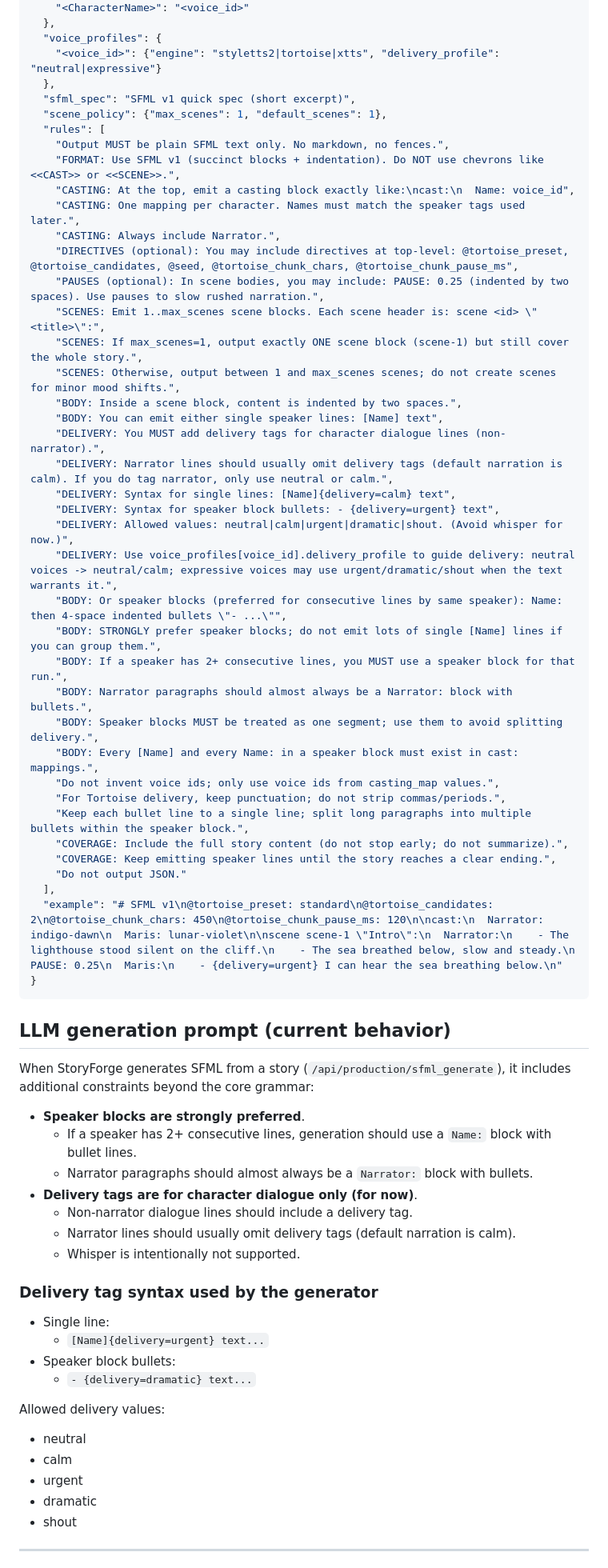
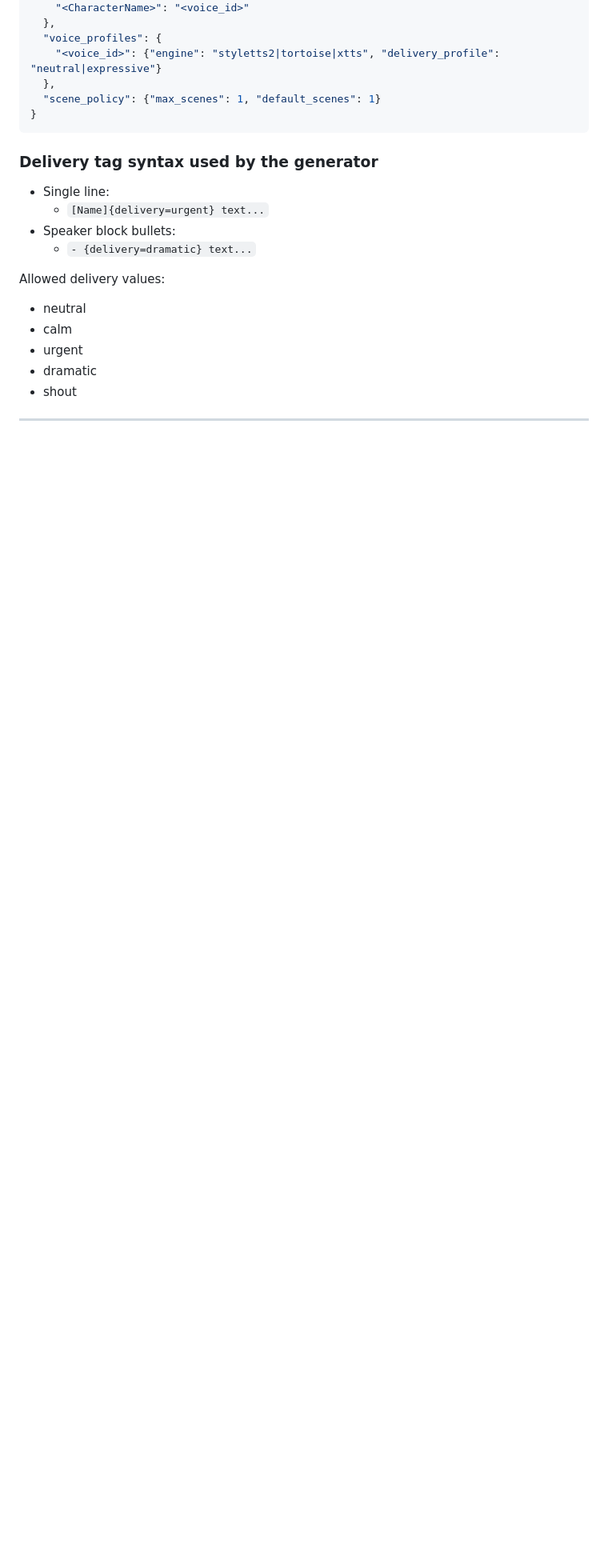
Before and after one commit to I0Q/storyforge, a Markdown page: docs/sfml.md, the part around one of its changes. Shown at 80% size. Drawn GitHub-style; blank space fills up the shorter version.

Commit message:
docs: simplify LLM context pack; remove legacy rules/example JSON from sfml_generate

````diff
--- a/docs/sfml.md
+++ b/docs/sfml.md
@@ -69,54 +69,9 @@ The API appends a JSON object (via `json.dumps(...)`). The story/casting/voice p
   "voice_profiles": {
     "<voice_id>": {"engine": "styletts2|tortoise|xtts", "delivery_profile": "neutral|expressive"}
   },
-  "sfml_spec": "SFML v1 quick spec (short excerpt)",
-  "scene_policy": {"max_scenes": 1, "default_scenes": 1},
-  "rules": [
-    "Output MUST be plain SFML text only. No markdown, no fences.",
-    "FORMAT: Use SFML v1 (succinct blocks + indentation). Do NOT use chevrons like <<CAST>> or <<SCENE>>.",
-    "CASTING: At the top, emit a casting block exactly like:\ncast:\n  Name: voice_id",
-    "CASTING: One mapping per character. Names must match the speaker tags used later.",
-    "CASTING: Always include Narrator.",
-    "DIRECTIVES (optional): You may include directives at top-level: @tortoise_preset, @tortoise_candidates, @seed, @tortoise_chunk_chars, @tortoise_chunk_pause_ms",
-    "PAUSES (optional): In scene bodies, you may include: PAUSE: 0.25 (indented by two spaces). Use pauses to slow rushed narration.",
-    "SCENES: Emit 1..max_scenes scene blocks. Each scene header is: scene <id> \"<title>\":",
-    "SCENES: If max_scenes=1, output exactly ONE scene block (scene-1) but still cover the whole story.",
-    "SCENES: Otherwise, output between 1 and max_scenes scenes; do not create scenes for minor mood shifts.",
-    "BODY: Inside a scene block, content is indented by two spaces.",
-    "BODY: You can emit either single speaker lines: [Name] text",
-    "DELIVERY: You MUST add delivery tags for character dialogue lines (non-narrator).",
-    "DELIVERY: Narrator lines should usually omit delivery tags (default narration is calm). If you do tag narrator, only use neutral or calm.",
-    "DELIVERY: Syntax for single lines: [Name]{delivery=calm} text",
-    "DELIVERY: Syntax for speaker block bullets: - {delivery=urgent} text",
-    "DELIVERY: Allowed values: neutral|calm|urgent|dramatic|shout. (Avoid whisper for now.)",
-    "DELIVERY: Use voice_profiles[voice_id].delivery_profile to guide delivery: neutral voices -> neutral/calm; expressive voices may use urgent/dramatic/shout when the text warrants it.",
-    "BODY: Or speaker blocks (preferred for consecutive lines by same speaker): Name: then 4-space indented bullets \"- ...\"",
-    "BODY: STRONGLY prefer speaker blocks; do not emit lots of single [Name] lines if you can group them.",
-    "BODY: If a speaker has 2+ consecutive lines, you MUST use a speaker block for that run.",
-    "BODY: Narrator paragraphs should almost always be a Narrator: block with bullets.",
-    "BODY: Speaker blocks MUST be treated as one segment; use them to avoid splitting delivery.",
-    "BODY: Every [Name] and every Name: in a speaker block must exist in cast: mappings.",
-    "Do not invent voice ids; only use voice ids from casting_map values.",
-    "For Tortoise delivery, keep punctuation; do not strip commas/periods.",
-    "Keep each bullet line to a single line; split long paragraphs into multiple bullets within the speaker block.",
-    "COVERAGE: Include the full story content (do not stop early; do not summarize).",
-    "COVERAGE: Keep emitting speaker lines until the story reaches a clear ending.",
-    "Do not output JSON."
-  ],
-  "example": "# SFML v1\n@tortoise_preset: standard\n@tortoise_candidates: 2\n@tortoise_chunk_chars: 450\n@tortoise_chunk_pause_ms: 120\n\ncast:\n  Narrator: indigo-dawn\n  Maris: lunar-violet\n\nscene scene-1 \"Intro\":\n  Narrator:\n    - The lighthouse stood silent on the cliff.\n    - The sea breathed below, slow and steady.\n  PAUSE: 0.25\n  Maris:\n    - {delivery=urgent} I can hear the sea breathing below.\n"
+  "scene_policy": {"max_scenes": 1, "default_scenes": 1}
 }
 ```
-
-## LLM generation prompt (current behavior)
-When StoryForge generates SFML from a story (`/api/production/sfml_generate`), it includes additional constraints beyond the core grammar:
-
-- **Speaker blocks are strongly preferred**.
-  - If a speaker has 2+ consecutive lines, generation should use a `Name:` block with bullet lines.
-  - Narrator paragraphs should almost always be a `Narrator:` block with bullets.
-- **Delivery tags are for character dialogue only (for now)**.
-  - Non-narrator dialogue lines should include a delivery tag.
-  - Narrator lines should usually omit delivery tags (default narration is calm).
-  - Whisper is intentionally not supported.
 
 ### Delivery tag syntax used by the generator
 - Single line:
````
Also changed, not shown: other parts of docs/sfml.md (+1 -1 lines).
